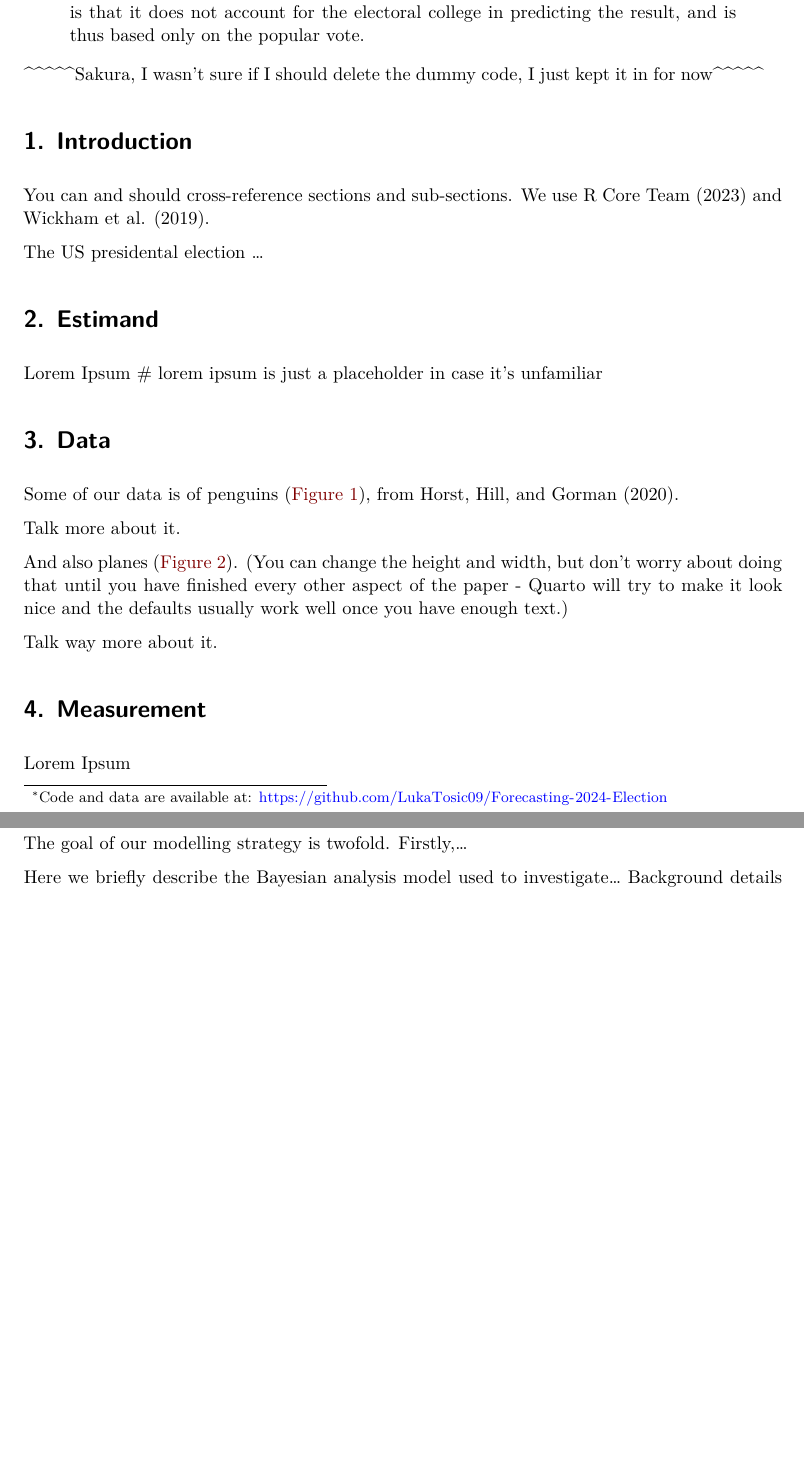
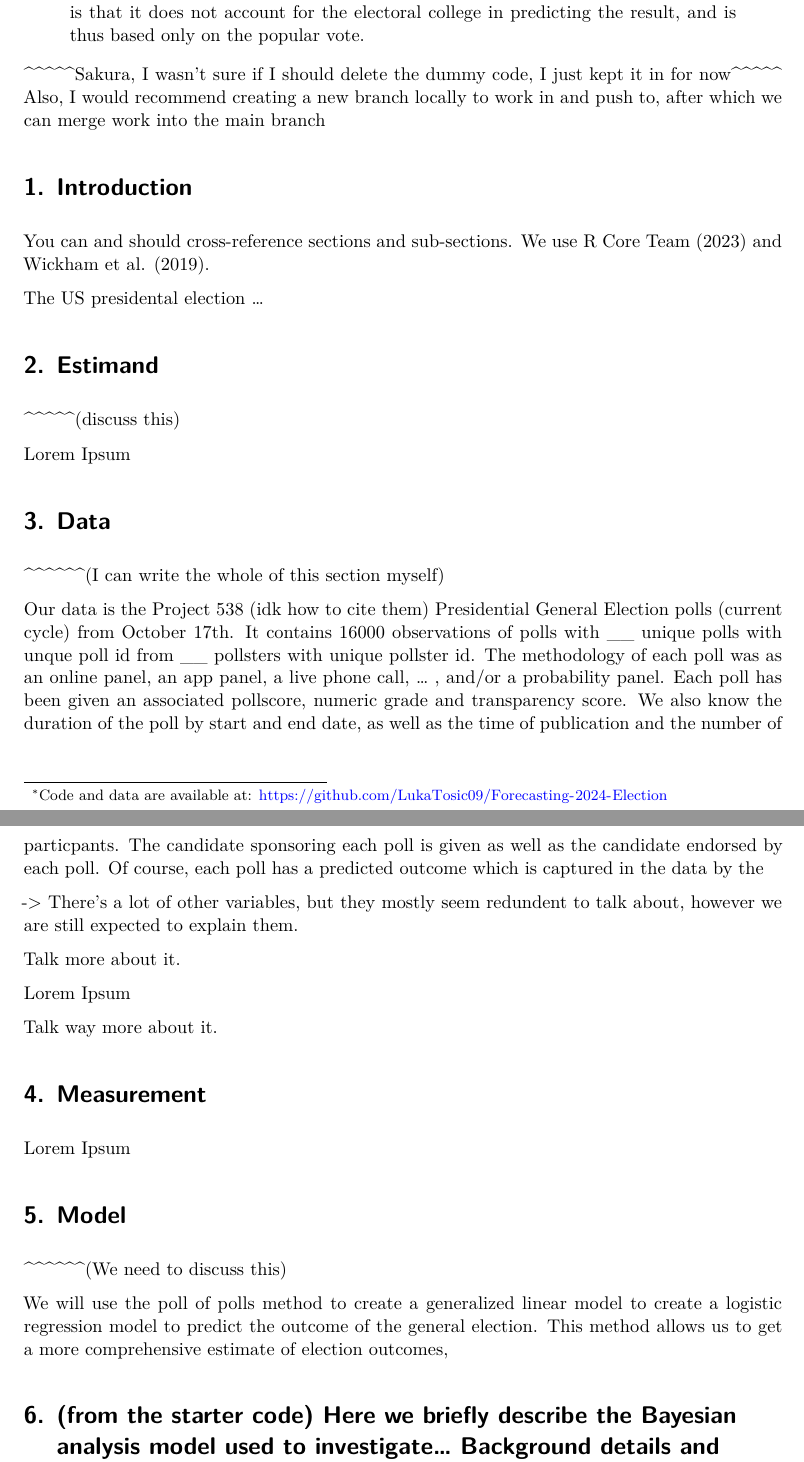
Before and after one commit to LukaTosic09/Forecasting-2024-Election, a Quarto document (starter_folder-main/paper/paper.qmd): two parts of pages 1 and 2 of 5, joined at a grey line, cut so that both start at the same text, the shorter picture padded with empty space. Rendered offline with R 4.5, knitr and Pandoc in place of Quarto, then LaTeX, with nearby package versions; the code chunks are not run, so their results and figures are left out.

Commit message:
Update paper.qmd
Have some sort of bones of a paper currently

````diff
--- a/starter_folder-main/paper/paper.qmd
+++ b/starter_folder-main/paper/paper.qmd
@@ -25,6 +25,7 @@ library(palmerpenguins)
 ```
 
 ^^^^^Sakura, I wasn't sure if I should delete the dummy code, I just kept it in for now^^^^^
+Also, I would recommend creating a new branch locally to work in and push to, after which we can merge work into the main branch
 
 
 # Introduction
@@ -36,12 +37,18 @@ The US presidental election ...
 
 # Estimand
 
-Lorem Ipsum # lorem ipsum is just a placeholder in case it's unfamiliar
+^^^^^(discuss this)
+
+Lorem Ipsum
 
 
 # Data {#sec-data}
 
-Some of our data is of penguins (@fig-bills), from @palmerpenguins.
+^^^^^^(I can write the whole of this section myself)
+
+Our data is the Project 538 (idk how to cite them) Presidential General Election polls (current cycle) from October 17th. It contains 16000 observations of polls with __ unique polls with unque poll id from __ pollsters with unique pollster id. The methodology of each poll was as an online panel, an app panel, a live phone call, ... , and/or a probability panel. Each poll has been given an associated pollscore, numeric grade and transparency score. We also know the duration of the poll by start and end date, as well as the time of publication and the number of particpants. The candidate sponsoring each poll is given as well as the candidate endorsed by each poll. Of course, each poll has a predicted outcome which is captured in the data by the
+
+-> There's a lot of other variables, but they mostly seem redundent to talk about, however we are still expected to explain them.
 
 ```{r}
 #| label: fig-bills
@@ -59,7 +66,7 @@ ggplot(penguins, aes(x = island, fill = species)) +
 
 Talk more about it.
 
-And also planes (@fig-planes). (You can change the height and width, but don't worry about doing that until you have finished every other aspect of the paper - Quarto will try to make it look nice and the defaults usually work well once you have enough text.)
+Lorem Ipsum
 
 ```{r}
 #| label: fig-planes
@@ -89,9 +96,12 @@ Lorem Ipsum
 
 # Model
 
-The goal of our modelling strategy is twofold. Firstly,...
+^^^^^^(We need to discuss this)
 
-Here we briefly describe the Bayesian analysis model used to investigate... Background details and diagnostics are included in [Appendix -@sec-model-details].
+We will use the poll of polls method to create a generalized linear model to create a logistic regression model to predict the outcome of the general election. This method allows us to get a more comprehensive estimate of election outcomes,
+
+
+# (from the starter code) Here we briefly describe the Bayesian analysis model used to investigate... Background details and diagnostics are included in [Appendix -@sec-model-details].
 
 ## Model set-up
 
````
Also changed, not shown: starter_folder-main/paper/paper.qmd (11 more changed lines).
